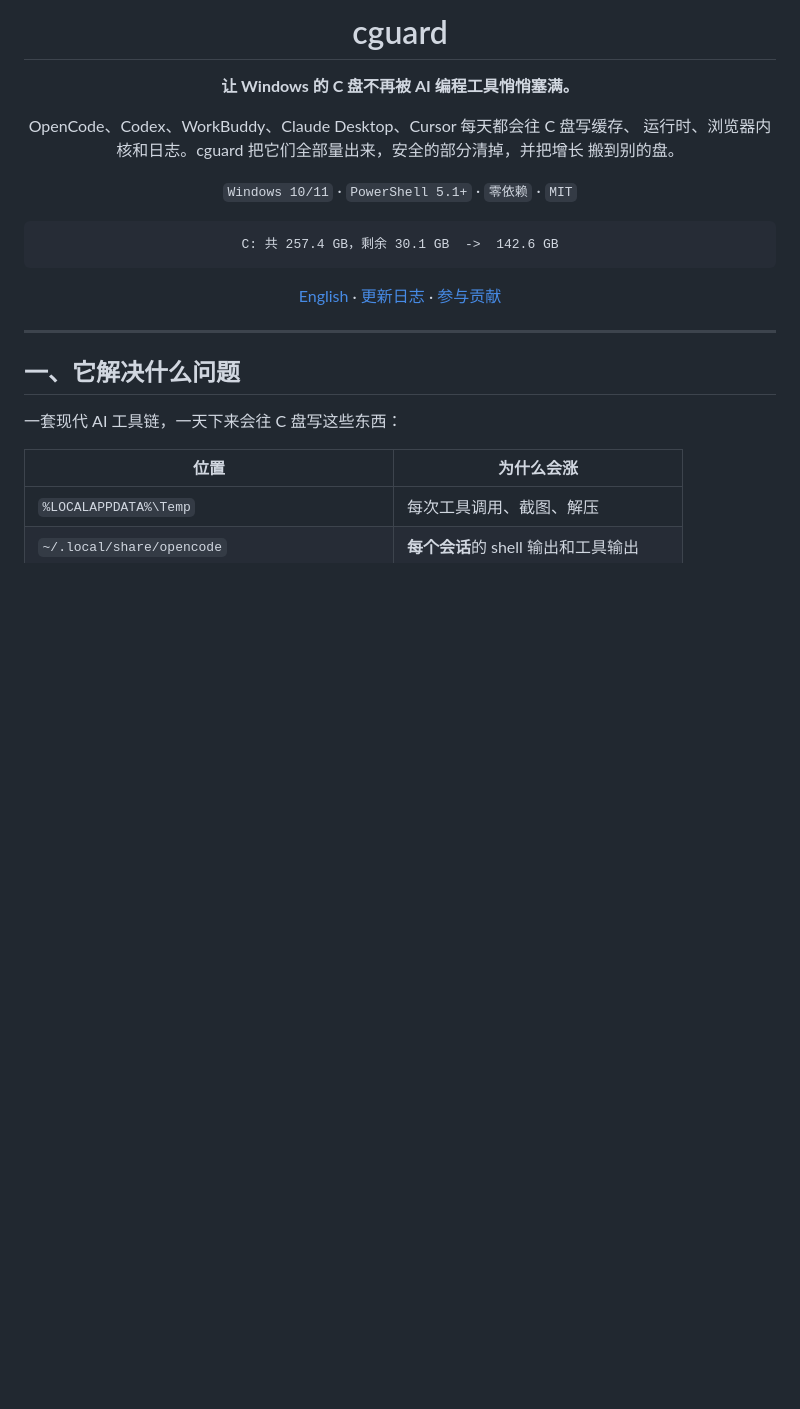
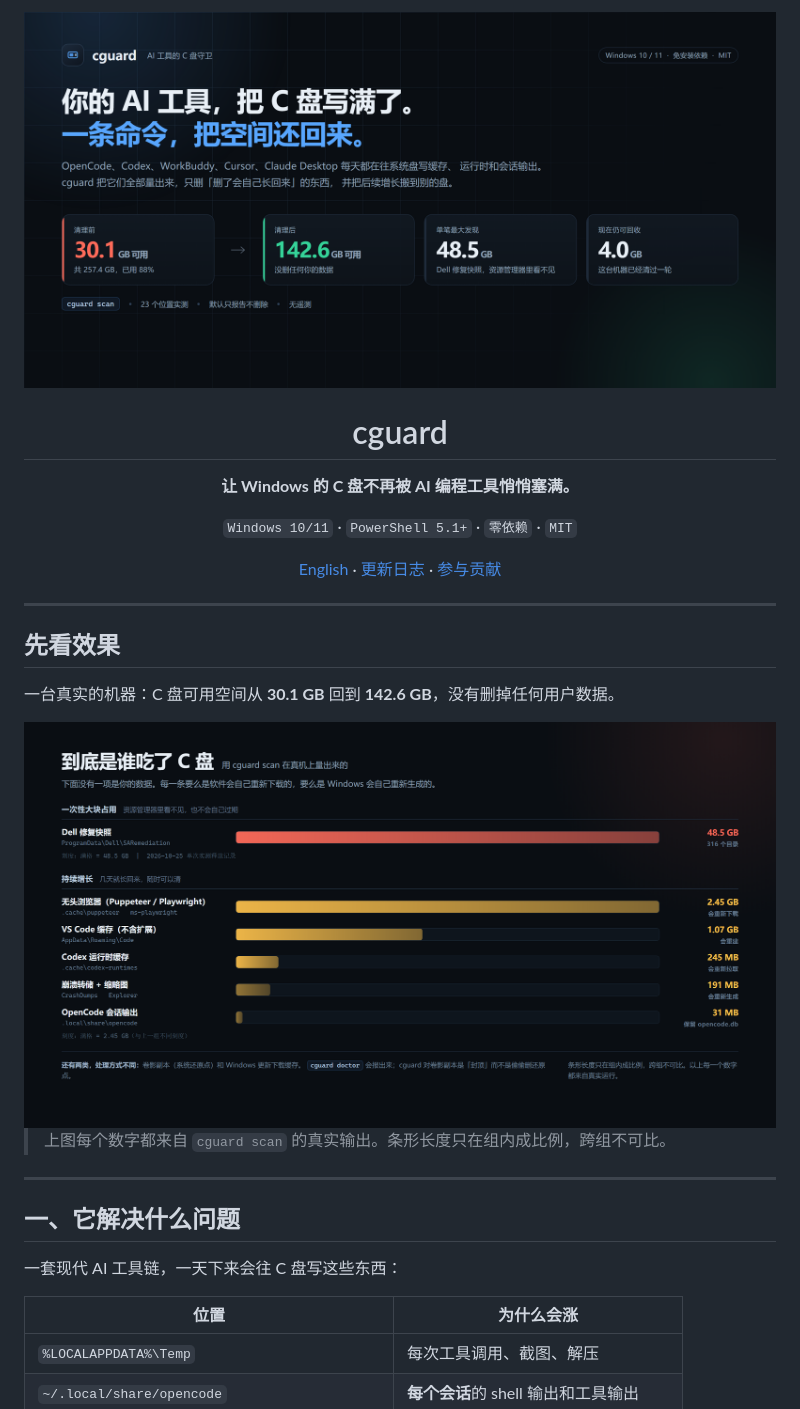
Before and after one commit to Huichao007/cguard, a Markdown page: README.zh-CN.md, the part around one of its changes. GitHub-like rendering; pictures changed too: assets/zh-hero.png (added), assets/zh-what-eats.png (added); blank space fills up the shorter version.

````diff
--- a/README.zh-CN.md
+++ b/README.zh-CN.md
@@ -1,22 +1,26 @@
 <div align="center">
+
+<img src="assets/zh-hero.png" alt="cguard: AI 工具把 C 盘写满了，一条命令把空间还回来" width="880">
 
 # cguard
 
 **让 Windows 的 C 盘不再被 AI 编程工具悄悄塞满。**
 
-OpenCode、Codex、WorkBuddy、Claude Desktop、Cursor 每天都会往 C 盘写缓存、
-运行时、浏览器内核和日志。cguard 把它们全部量出来，安全的部分清掉，并把增长
-搬到别的盘。
-
 `Windows 10/11` · `PowerShell 5.1+` · `零依赖` · `MIT`
-
-```
-C: 共 257.4 GB，剩余 30.1 GB  ->  142.6 GB
-```
 
 [English](README.md) · [更新日志](CHANGELOG.md) · [参与贡献](CONTRIBUTING.md)
 
 </div>
+
+---
+
+## 先看效果
+
+一台真实的机器：C 盘可用空间从 **30.1 GB** 回到 **142.6 GB**，没有删掉任何用户数据。
+
+<img src="assets/zh-what-eats.png" alt="到底是谁吃了 C 盘：Dell 修复快照 48.5GB，无头浏览器 2.45GB，VS Code 缓存 1.07GB，Codex 运行时 245MB，崩溃转储 191MB，OpenCode 会话输出 31MB" width="880">
+
+> 上图每个数字都来自 `cguard scan` 的真实输出。条形长度只在组内成比例，跨组不可比。
 
 ---
 
````
Also changed, not shown: other parts of README.zh-CN.md (+2 -0 lines), README.md (+9 -4 lines), assets/BRIEF.md (added, +47 -0 lines), assets/README.md (added, +51 -0 lines), assets/hero.png (added), assets/how-it-works.png (added), assets/what-eats.png (added), 8 other files.
